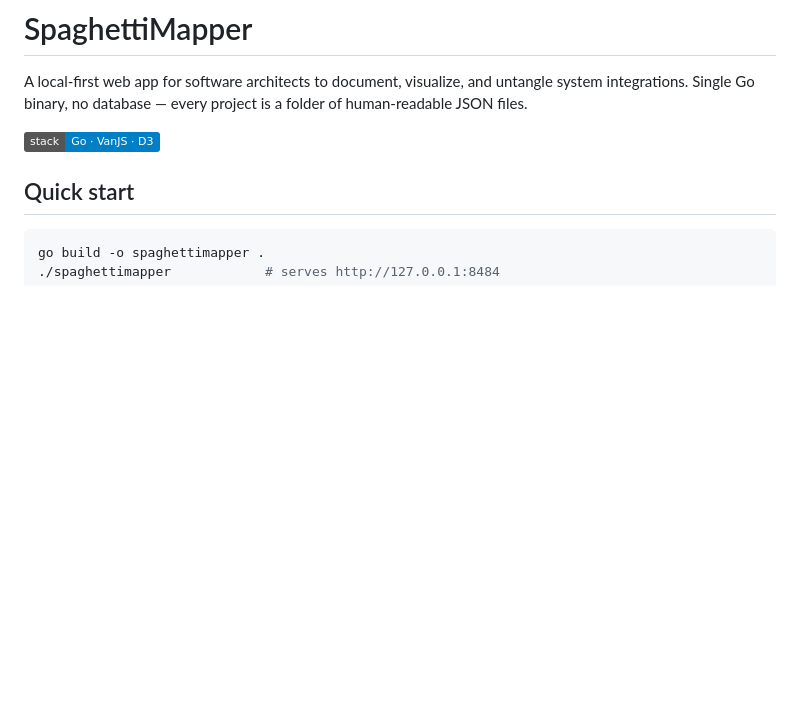
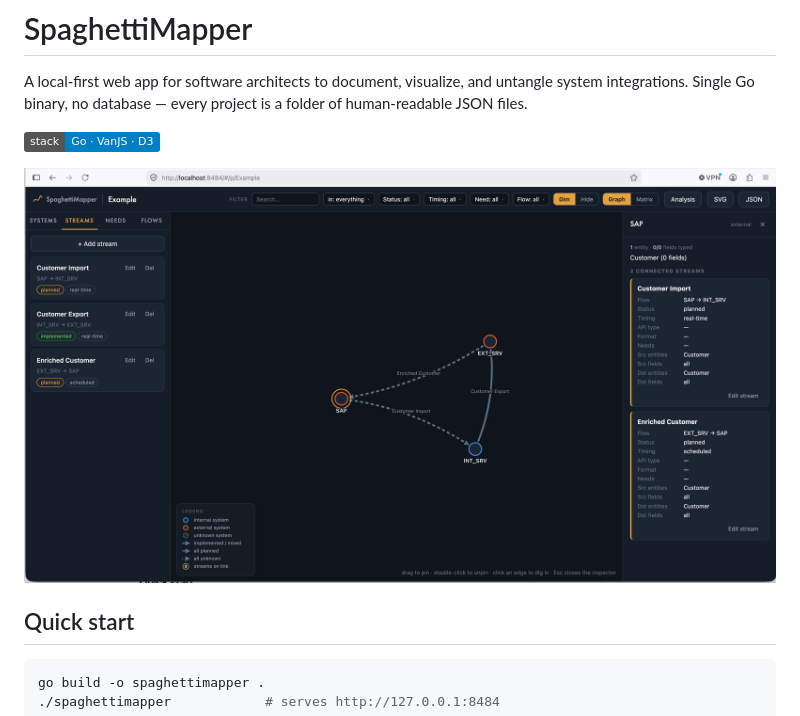
Before and after one commit to alex-shekhter/spaghetti-mapper, a Markdown page: README.md, the part around the change. Drawn GitHub-style; pictures changed too: screenshots/example.png (added); badges without logos; blank space fills up the shorter version.

Commit message:
+ screenshot

```diff
--- a/README.md
+++ b/README.md
@@ -5,6 +5,8 @@ untangle system integrations. Single Go binary, no database — every project is
 a folder of human-readable JSON files.
 
 ![stack](https://img.shields.io/badge/stack-Go%20%C2%B7%20VanJS%20%C2%B7%20D3-informational)
+
+![Example](screenshots/example.png)
 
 ## Quick start
 
```
